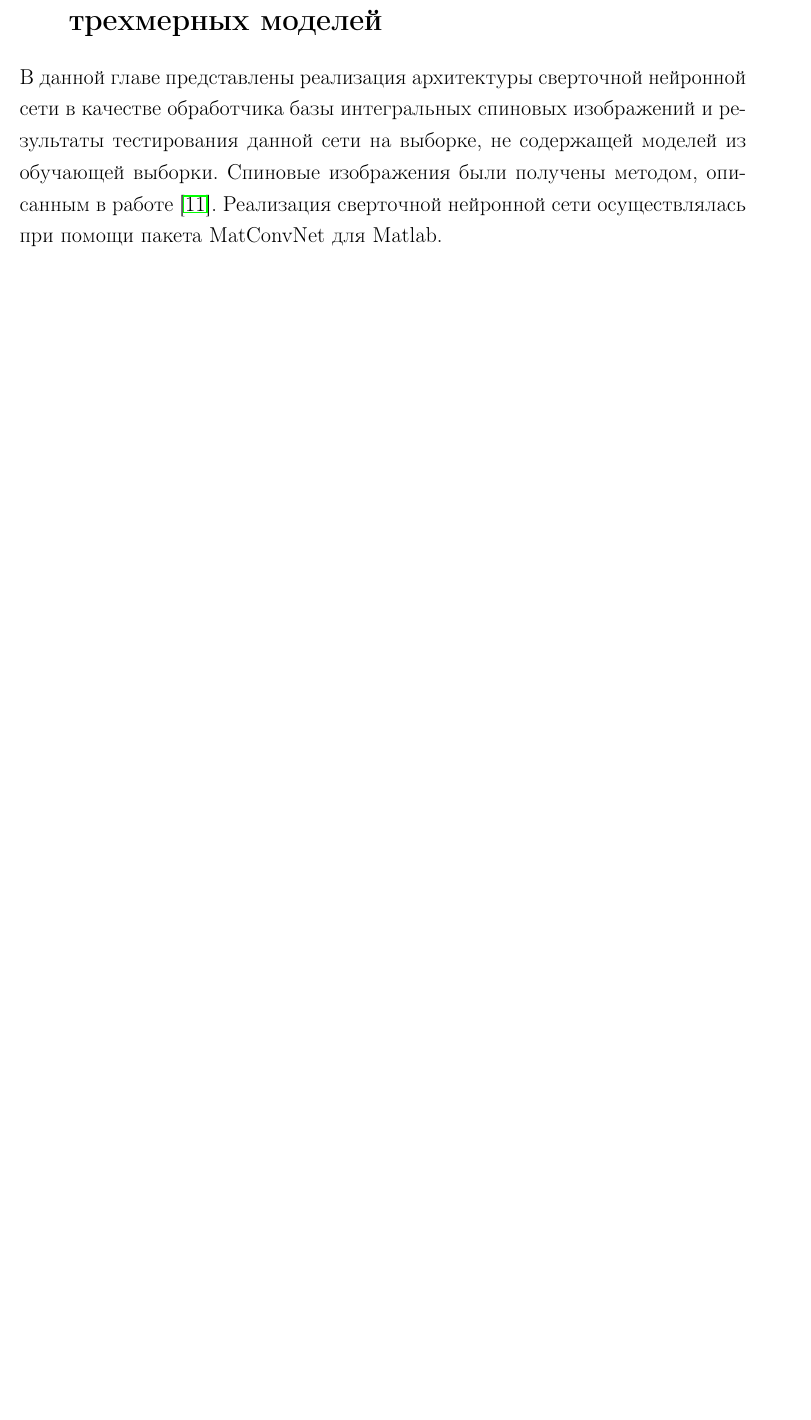
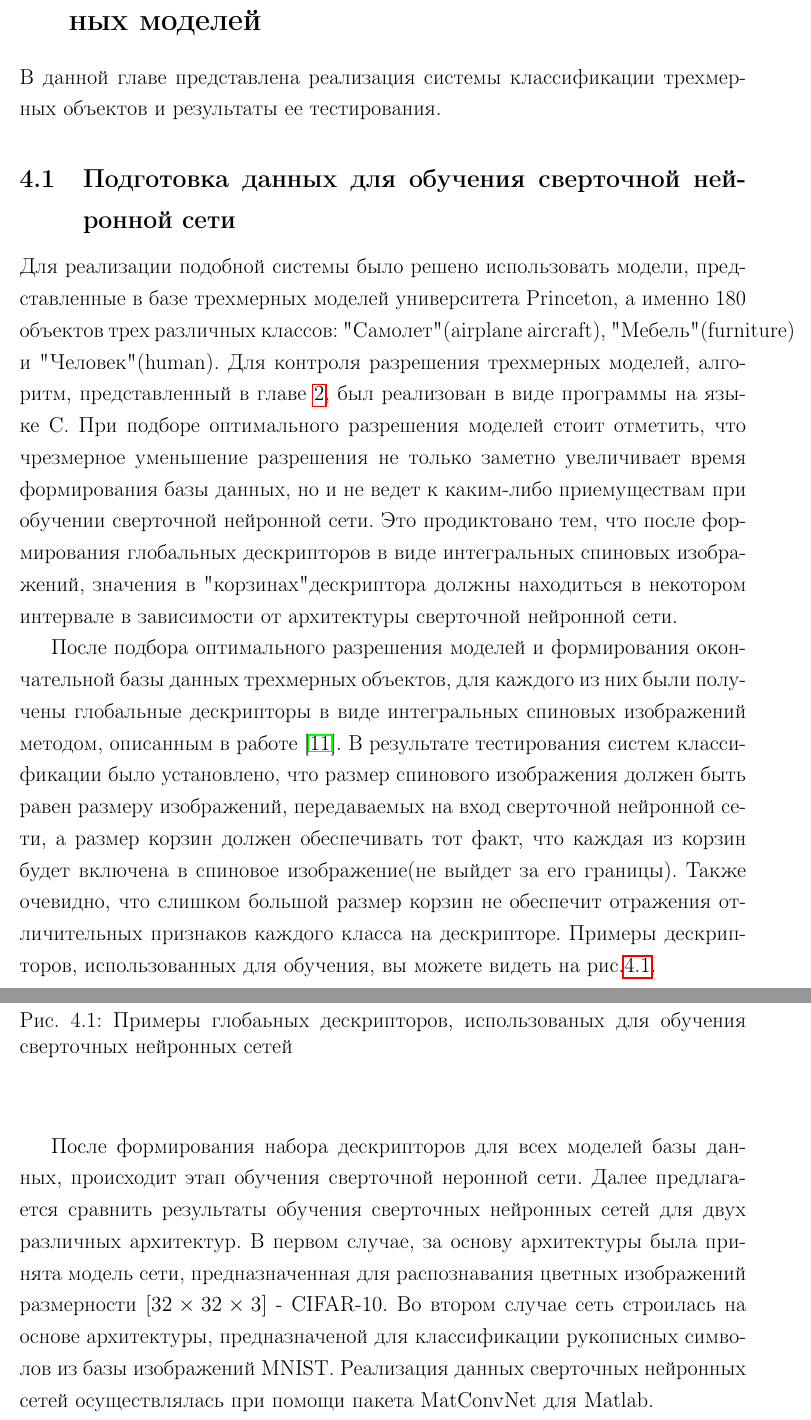
Before and after one commit to vakulin95/Graduation-work, a LaTeX document (main.tex): part of page 32 of 35 before the commit and two parts of pages 33 and 34 of 37 after it, the two joined at a grey line, cut so that both start at the same text, the shorter picture padded with empty space. Compiled offline with pdfLaTeX.

Commit message:
sect 4 init

```diff
--- a/main.tex
+++ b/main.tex
@@ -693,9 +693,34 @@ and Analysis Group(Принстон, США).%+
 
 \newpage
 
-\section{Реализация системы обработки баз данных \\ трехмерных моделей}
+\section{Реализация системы классификации трехмерных моделей}
 
-В данной главе представлены реализация архитектуры сверточной нейронной сети в качестве обработчика базы интегральных спиновых изображений и результаты тестирования данной сети на выборке, не содержащей моделей из обучающей выборки. Спиновые изображения были получены методом, описанным в работе \cite{Chernikoff}. Реализация сверточной нейронной сети осуществлялась при помощи пакета MatConvNet для Matlab.
+В данной главе представлена реализация системы классификации трехмерных объектов и результаты ее тестирования.
+
+\subsection{Подготовка данных для обучения сверточной нейронной сети}
+
+Для реализации подобной системы было решено использовать модели, представленные в базе трехмерных моделей университета Princeton, а именно 180 объектов трех различных классов: "Самолет" (airplane aircraft), "Мебель" (furniture) и "Человек" (human). Для контроля разрешения трехмерных моделей, алгоритм, представленный в главе \ref{sect2}, был реализован в виде программы на языке C. При подборе оптимального разрешения моделей стоит отметить, что чрезмерное уменьшение разрешения не только заметно увеличивает время формирования базы данных, но и не ведет к каким-либо приемуществам при обучении сверточной нейронной сети. Это продиктовано тем, что после формирования глобальных дескрипторов в виде интегральных спиновых изображений, значения в "корзинах" дескриптора должны находиться в некотором интервале в зависимости от архитектуры сверточной нейронной сети.
+
+ После подбора оптимального разрешения моделей и формирования окончательной базы данных трехмерных объектов, для каждого из них были получены глобальные дескрипторы в виде интегральных спиновых изображений методом, описанным в работе \cite{Chernikoff}. В результате тестирования систем классификации было установлено, что размер спинового изображения должен быть равен размеру изображений, передаваемых на вход сверточной нейронной сети, а размер корзин должен обеспечивать тот факт, что каждая из корзин будет включена в спиновое изображение(не выйдет за его границы). Также очевидно, что слишком большой размер корзин не обеспечит отражения отличительных признаков каждого класса на дескрипторе. Примеры дескрипторов, использованных для обучения, вы можете видеть на рис.\ref{ris:8}.
+
+ \begin{figure}[h]
+ 	\begin{center}
+ 		%\includegraphics[scale=0.7] {7.JPG}
+ 		\caption{Примеры глобаьных дескрипторов, использованых для обучения сверточных нейронных сетей}
+ 		\label{ris:8}
+ 	\end{center}
+ \end{figure}
+
+ После формирования набора дескрипторов для всех моделей базы данных, происходит этап обучения сверточной неронной сети. Далее предлагается сравнить результаты обучения сверточных нейронных сетей для двух различных архитектур. В первом случае, за основу архитектуры была принята модель сети, предназначенная для распознавания цветных изображений размерности $[32 \times 32 \times 3]$ - CIFAR-10. Во втором случае сеть строилась на основе архитектуры, предназначеной для классификации рукописных символов из базы изображений MNIST. Реализация данных сверточных нейронных сетей осуществлялась при помощи пакета MatConvNet для Matlab.
+
+ \subsection{Реализация архитектуры на основе сети для цветных изображений}
+
+
+
+\subsection{Реализация архитектуры на основе сети для рукописных символов}
+
+
+% В данной главе представлены реализация архитектуры сверточной нейронной сети в качестве обработчика базы интегральных спиновых изображений и результаты тестирования данной сети на выборке, не содержащей моделей из обучающей выборки. Спиновые изображения были получены методом, описанным в работе \cite{Chernikoff}. Реализация сверточной нейронной сети осуществлялась при помощи пакета MatConvNet для Matlab.
 
 %----------------------------------------------------------------------------
 %----------------------------------------------------------------------------
```
Also changed, not shown: main.pdf, main.tex (6 more changed lines), 1 other file.
